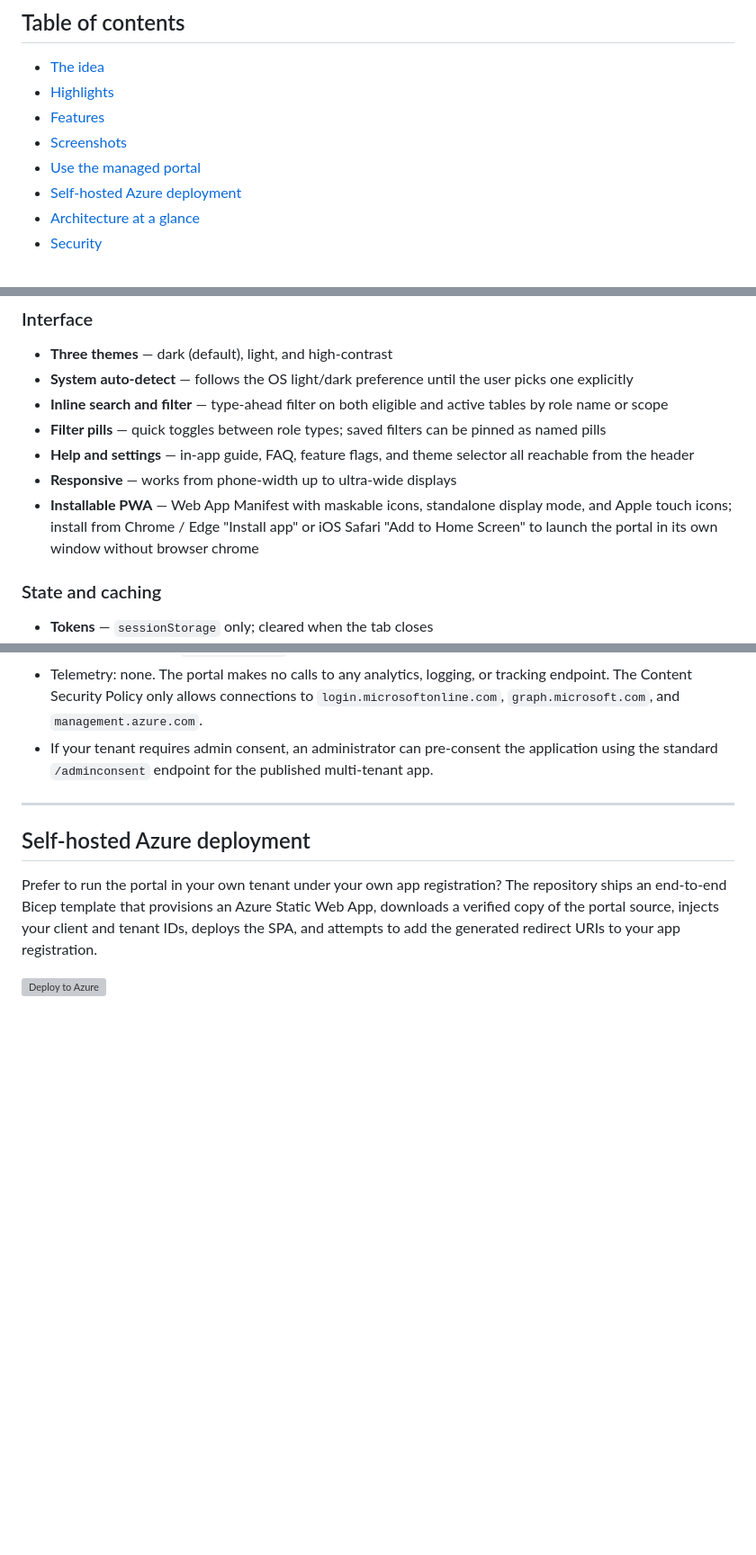
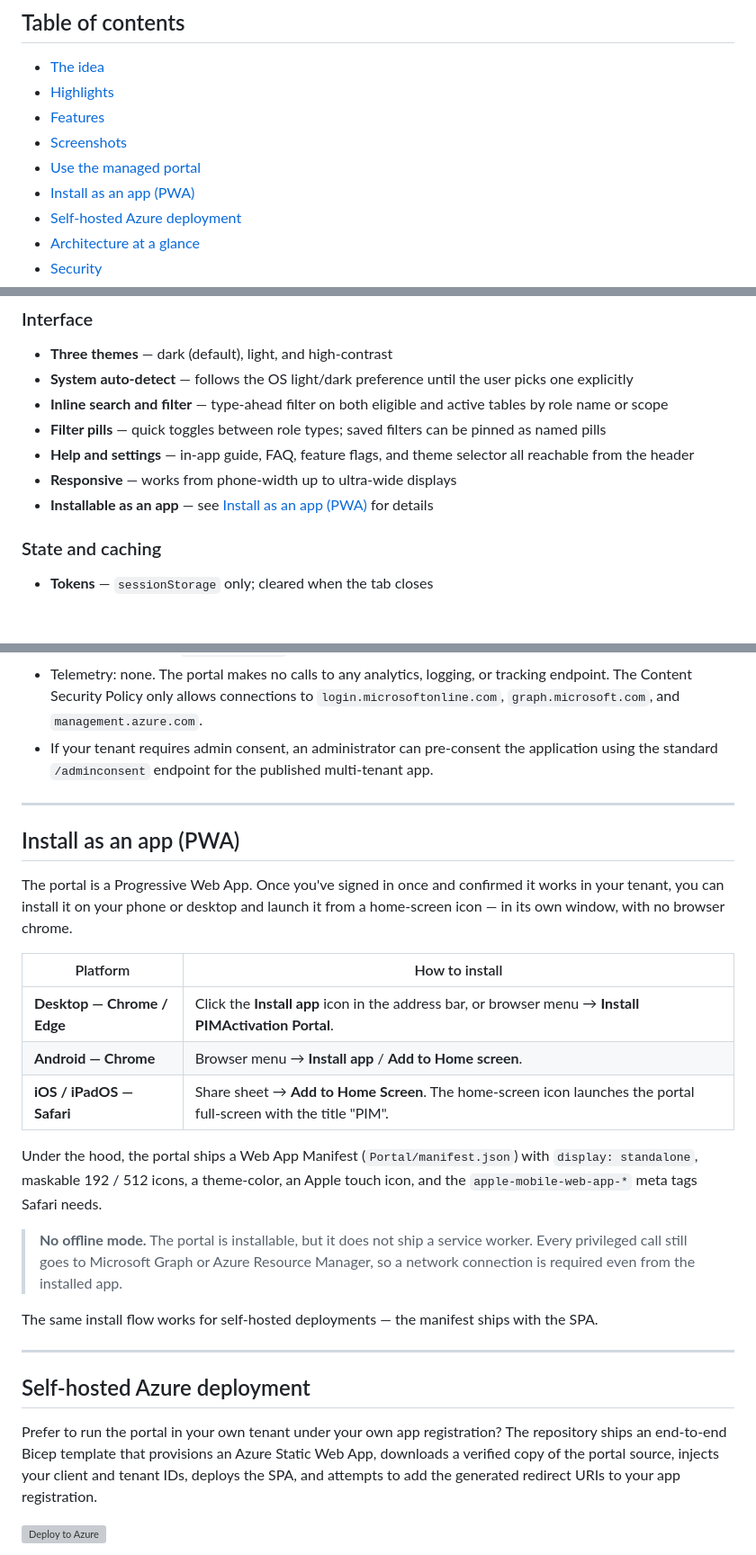
Before and after one commit to Noble-Effeciency13/PIMActivation-Portal, a Markdown page: README.md, 3 parts joined by grey strips. Shown at 90% size. Drawn GitHub-style; blank space fills up the shorter version; grey boxes are pictures that could not be loaded.

```diff
--- a/README.md
+++ b/README.md
@@ -23,6 +23,7 @@
 - [Features](#features)
 - [Screenshots](#screenshots)
 - [Use the managed portal](#use-the-managed-portal)
+- [Install as an app (PWA)](#install-as-an-app-pwa)
 - [Self-hosted Azure deployment](#self-hosted-azure-deployment)
 - [Architecture at a glance](#architecture-at-a-glance)
 - [Security](#security)
@@ -110,7 +111,7 @@ The portal is a pure single-page application. There is no backend, no proxy, and
 - **Filter pills** — quick toggles between role types; saved filters can be pinned as named pills
 - **Help and settings** — in-app guide, FAQ, feature flags, and theme selector all reachable from the header
 - **Responsive** — works from phone-width up to ultra-wide displays
-- **Installable PWA** — Web App Manifest with maskable icons, standalone display mode, and Apple touch icons; install from Chrome / Edge "Install app" or iOS Safari "Add to Home Screen" to launch the portal in its own window without browser chrome
+- **Installable as an app** — see [Install as an app (PWA)](#install-as-an-app-pwa) for details
 
 ### State and caching
 
@@ -150,6 +151,24 @@ What this means in practice:
 - Tokens are stored in `sessionStorage` and disappear when you close the tab.
 - Telemetry: none. The portal makes no calls to any analytics, logging, or tracking endpoint. The Content Security Policy only allows connections to `login.microsoftonline.com`, `graph.microsoft.com`, and `management.azure.com`.
 - If your tenant requires admin consent, an administrator can pre-consent the application using the standard `/adminconsent` endpoint for the published multi-tenant app.
+
+---
+
+## Install as an app (PWA)
+
+The portal is a Progressive Web App. Once you've signed in once and confirmed it works in your tenant, you can install it on your phone or desktop and launch it from a home-screen icon — in its own window, with no browser chrome.
+
+| Platform | How to install |
+|---|---|
+| **Desktop — Chrome / Edge** | Click the **Install app** icon in the address bar, or browser menu → **Install PIMActivation Portal**. |
+| **Android — Chrome** | Browser menu → **Install app** / **Add to Home screen**. |
+| **iOS / iPadOS — Safari** | Share sheet → **Add to Home Screen**. The home-screen icon launches the portal full-screen with the title "PIM". |
+
+Under the hood, the portal ships a Web App Manifest (`Portal/manifest.json`) with `display: standalone`, maskable 192 / 512 icons, a theme-color, an Apple touch icon, and the `apple-mobile-web-app-*` meta tags Safari needs.
+
+> **No offline mode.** The portal is installable, but it does not ship a service worker. Every privileged call still goes to Microsoft Graph or Azure Resource Manager, so a network connection is required even from the installed app.
+
+The same install flow works for self-hosted deployments — the manifest ships with the SPA.
 
 ---
 
```
